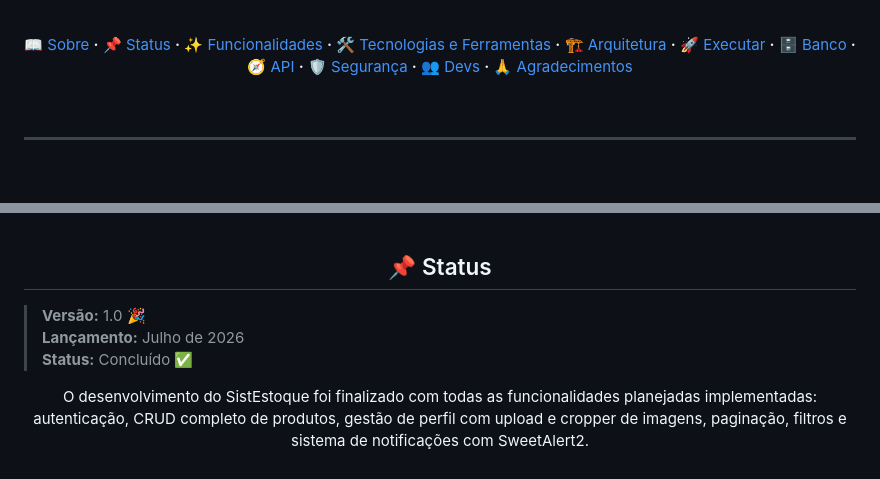
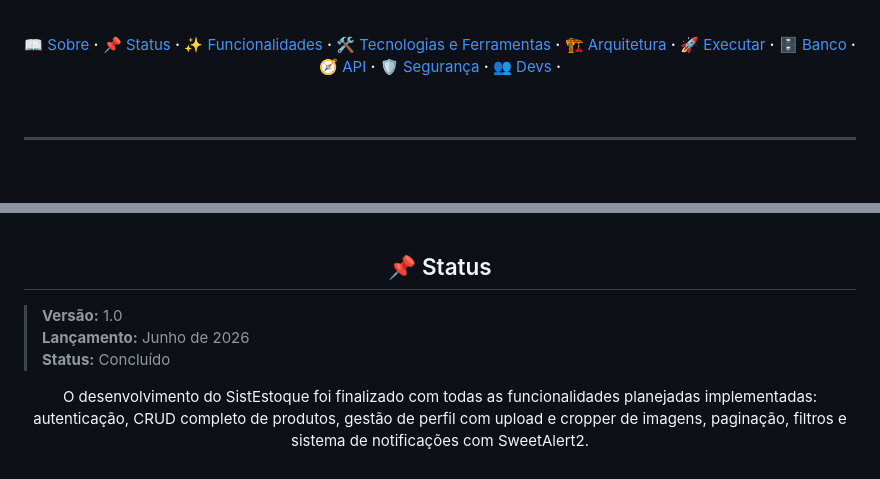
Before and after one commit to Lindverne/SistEstoque, a Markdown page: README.md, 2 parts joined by grey strips. Rendered like a GitHub page.

Commit message:
Versão 1.0 - Frieren

```diff
--- a/README.md
+++ b/README.md
@@ -31,7 +30,6 @@
   <a href="#-api">🧭 API</a> <b>·</b>
   <a href="#-seguranca">🛡 Segurança</a> <b>·</b>
   <a href="#-desenvolvedores">👥 Devs</a> <b>·</b>
-  <a href="#-agradecimentos">🙏 Agradecimentos</a>
 </p>
 
 <br>
@@ -70,9 +66,9 @@
 
 <p align="center">
   <blockquote>
-    <strong>Versão:</strong> 1.0 🎉<br>
-    <strong>Lançamento:</strong> Julho de 2026<br>
-    <strong>Status:</strong> Concluído ✅
+    <strong>Versão:</strong> 1.0 <br>
+    <strong>Lançamento:</strong> Junho de 2026<br>
+    <strong>Status:</strong> Concluído
   </blockquote>
 </p>
 
```
Also changed, not shown: other parts of README.md (+1 -4 lines).
